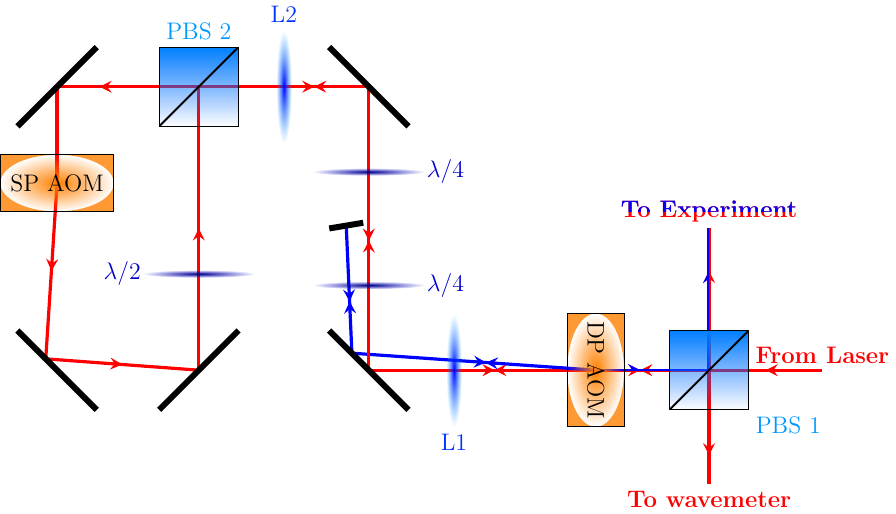
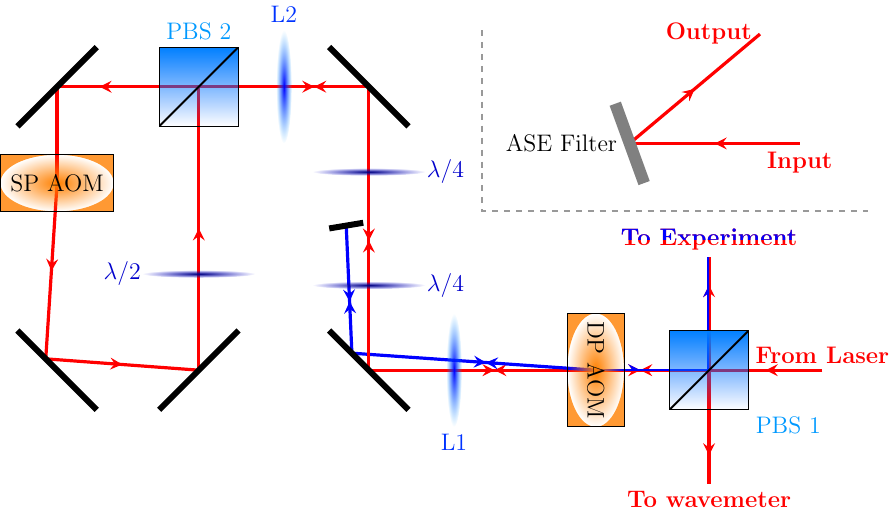
Before and after one commit to yuyichao/molecular_raman_paper, a LaTeX figure (imgs/raman_spectroscopy_raman_beampath.tex): the whole page. Compiled offline with pdfLaTeX.

Commit message:
Include ASE beam path

```diff
--- a/imgs/raman_spectroscopy_raman_beampath.tex
+++ b/imgs/raman_spectroscopy_raman_beampath.tex
@@ -118,16 +118,16 @@
   \end{scope}
   % Output
   \draw[red,line width=1.6] (0, 0) -- (0, 1);
-  \draw[red,line width=1.6,mid arrow] (0, 1) -- (0, 2.5);
+  \draw[red,line width=1.6,mid arrow] (0, 1) -- (0, 2);
   \begin{scope}
     \clip (0, 0) rectangle (-1, 3);
     \draw[blue,line width=1.6] (0, 0) -- (0, 1);
-    \draw[blue,line width=1.6,mid arrow] (0, 1) -- (0, 2.5);
+    \draw[blue,line width=1.6,mid arrow] (0, 1) -- (0, 2);
   \end{scope}
-  \node[red] at (0, 2.8) {\large\textbf{To Experiment}};
+  \node[red] at (0, 2.3) {\large\textbf{To Experiment}};
   \begin{scope}
-    \clip (-2, 2.8) rectangle (2, 4);
-    \node[blue] at (0, 2.8) {\large\textbf{To Experiment}};
+    \clip (-2, 2.3) rectangle (2, 3.5);
+    \node[blue] at (0, 2.3) {\large\textbf{To Experiment}};
   \end{scope}
   \draw[red,line width=1.6,mid arrow2] (-2, 0) -- (-6, 0);
   \draw[blue,line width=1.6,mid arrow2] (-2, 0) -- (-6 - 0.3, 0 + 0.3);
@@ -174,6 +174,16 @@
   % SP HWP
   \drawwaveplate{(-9, 1.7)}{1}{0}
   \node[blue!80!black,left] at (-9.9, 1.7) {\large $\lambda/2$};
+
+  \draw[gray,opacity=0.8,line width=1,dashed] (-4, 6) |- (2.8, 2.8);
+
+  \begin{scope}[shift={(-1.4, 4)}]
+    \draw[red,line width=1.6,mid arrow] (3, 0) node[below] {\large\textbf{Input}} -- (0, 0);
+    \draw[red,line width=1.6,mid arrow] (0, 0) -- ({3 * cos(40)}, {3 * sin(40)})
+    node[left] {\large\textbf{Output}};
+    \draw[gray,line width=6] ({-0.7 * tan(20)}, 0.7) --
+    node[black,left] {\large ASE Filter} ({0.7 * tan(20)}, -0.7);
+  \end{scope}
 \end{tikzpicture}
 
 \end{document}
```
Also changed, not shown: imgs/raman_spectroscopy_raman_beampath.pdf.
